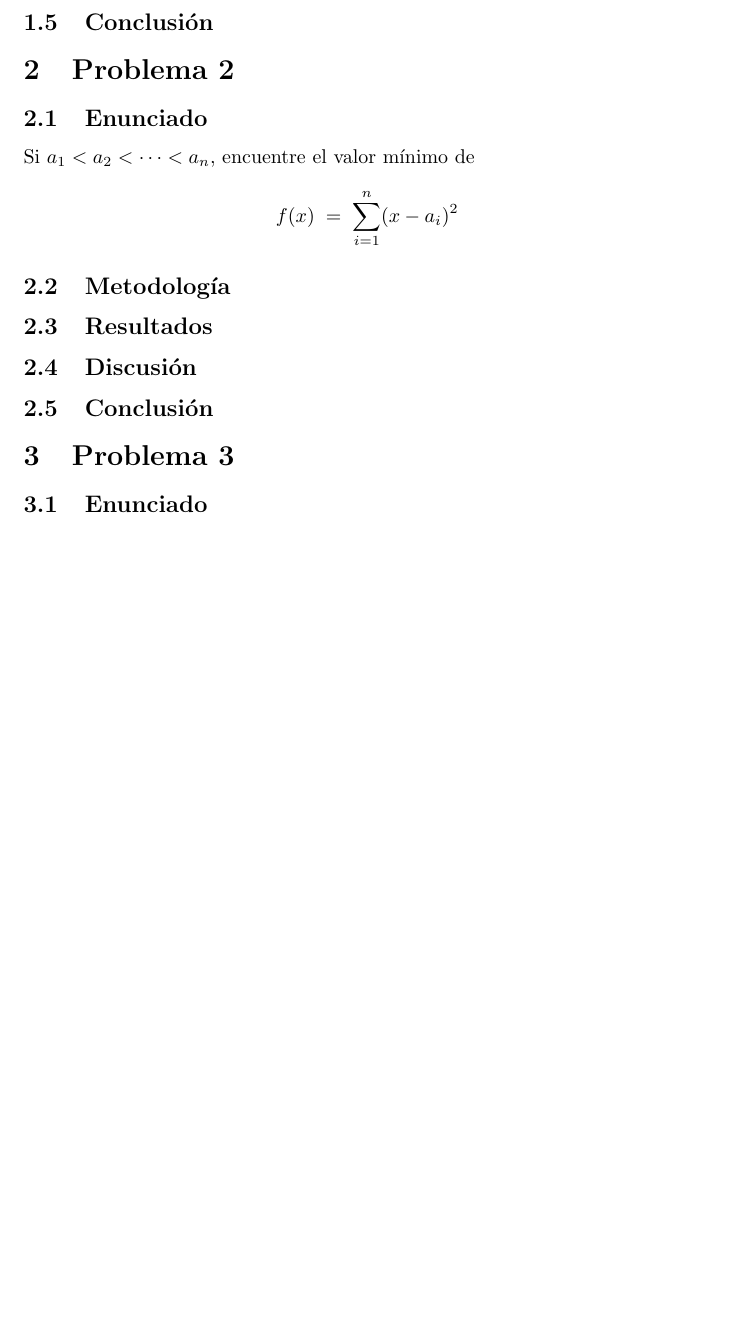
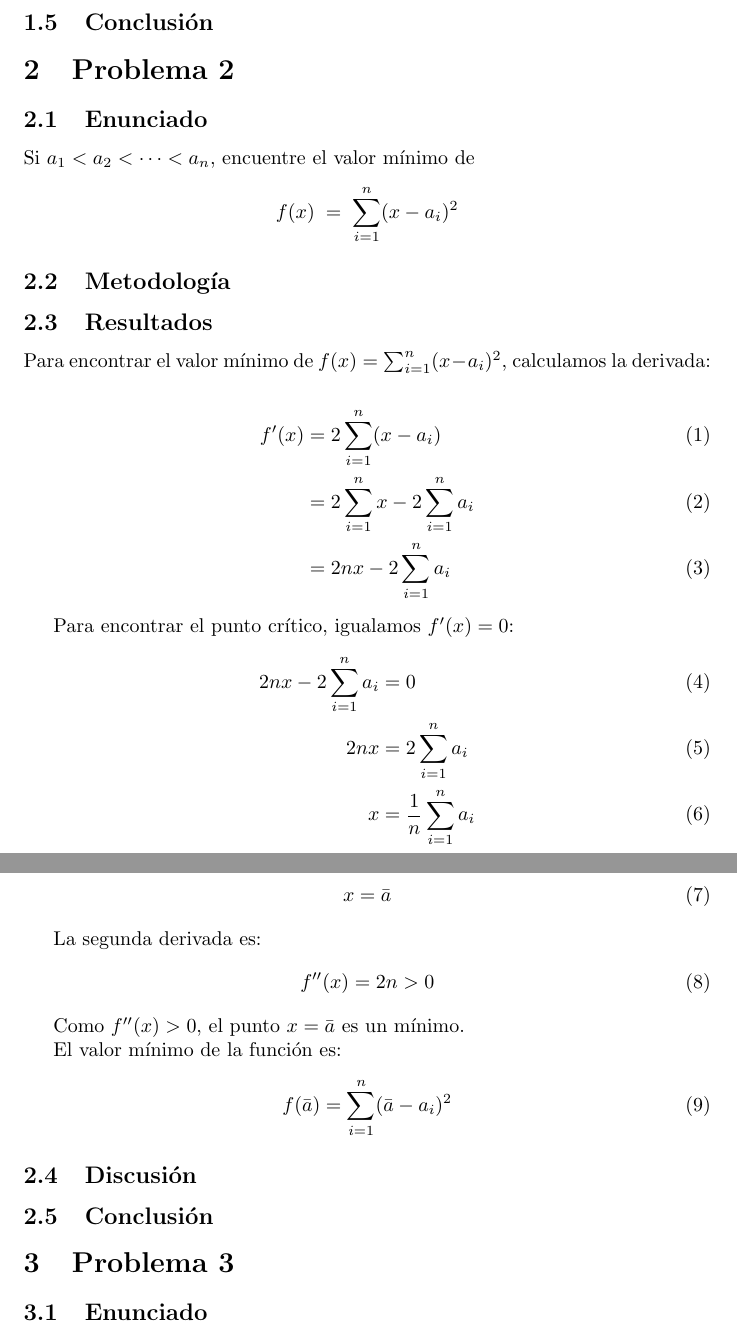
Before and after one commit to zamax14/MEMAD, a LaTeX document (T02/T02.tex): part of page 4 of 8 before the commit and two parts of pages 4 and 5 of 9 after it, the two joined at a grey line, cut so that both start at the same text, the shorter picture padded with empty space. Compiled offline with pdfLaTeX.

Commit message:
[SOLVE] Adding solution to p2.

```diff
--- a/T02/T02.tex
+++ b/T02/T02.tex
@@ -176,6 +178,39 @@ f(x) \;=\; \sum_{i=1}^{n} (x - a_i)^2
 
 \subsection{Resultados}
 \setcounter{equation}{0}
+
+Para encontrar el valor mínimo de $f(x) = \sum_{i=1}^{n} (x - a_i)^2$, calculamos la derivada:
+
+\begin{align}
+    f'(x) &= 2\sum_{i=1}^{n} (x - a_i) \\
+    &= 2\sum_{i=1}^{n} x - 2\sum_{i=1}^{n} a_i \\
+    &= 2nx - 2\sum_{i=1}^{n} a_i
+\end{align}
+
+Para encontrar el punto crítico, igualamos $f'(x) = 0$:
+\begin{align}
+    2nx - 2\sum_{i=1}^{n} a_i &= 0 \\
+    2nx &= 2\sum_{i=1}^{n} a_i \\
+    x &= \frac{1}{n}\sum_{i=1}^{n} a_i
+\end{align}
+
+Analizando esto, $x$ es la media de todos los valores de $a$
+
+\begin{align}
+    x = \bar{a}
+\end{align}
+
+La segunda derivada es:
+\begin{align}
+f''(x) = 2n > 0
+\end{align}
+
+Como $f''(x) > 0$, el punto $x = \bar{a}$ es un mínimo.
+
+El valor mínimo de la función es:
+\begin{align}
+f(\bar{a}) = \sum_{i=1}^{n} (\bar{a} - a_i)^2
+\end{align}
 
 \subsection{Discusión}
 
```
Also changed, not shown: T02/T02.tex (2 more changed lines).
